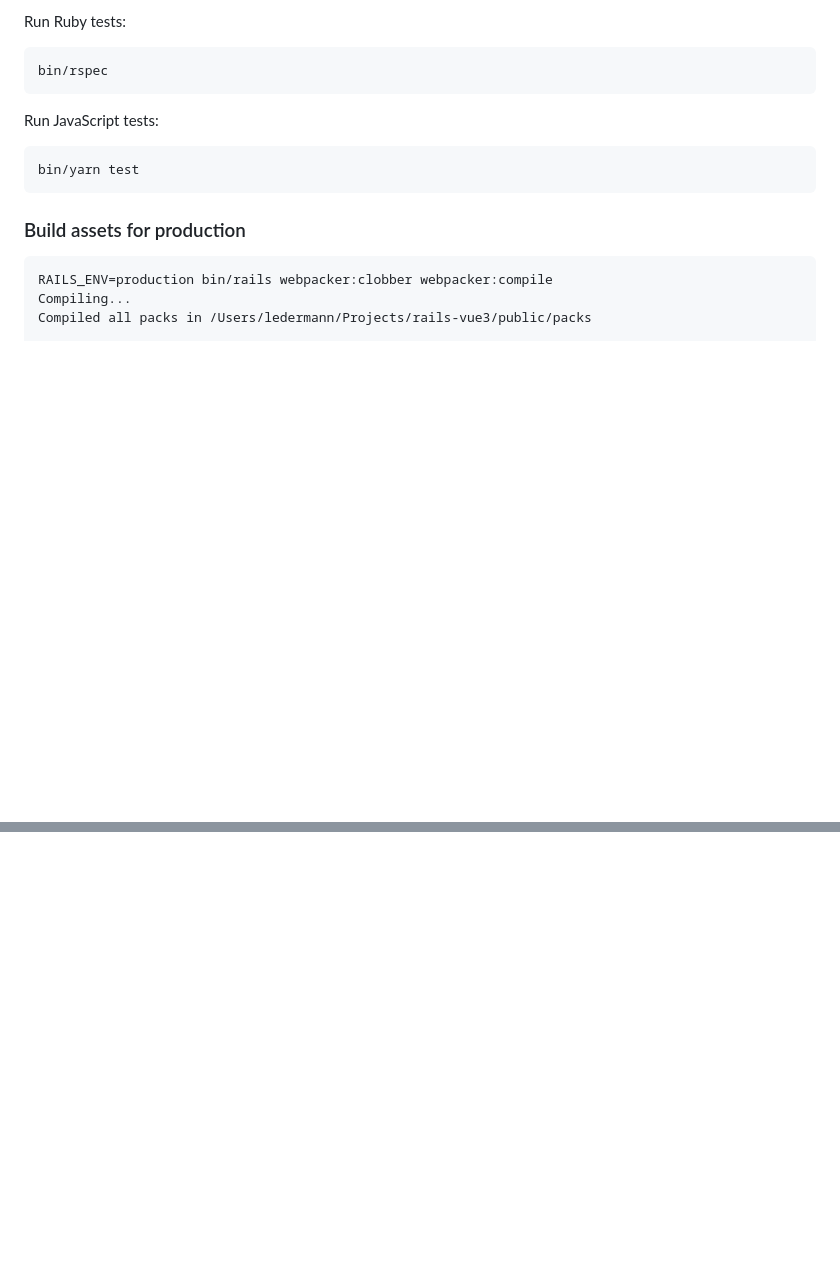
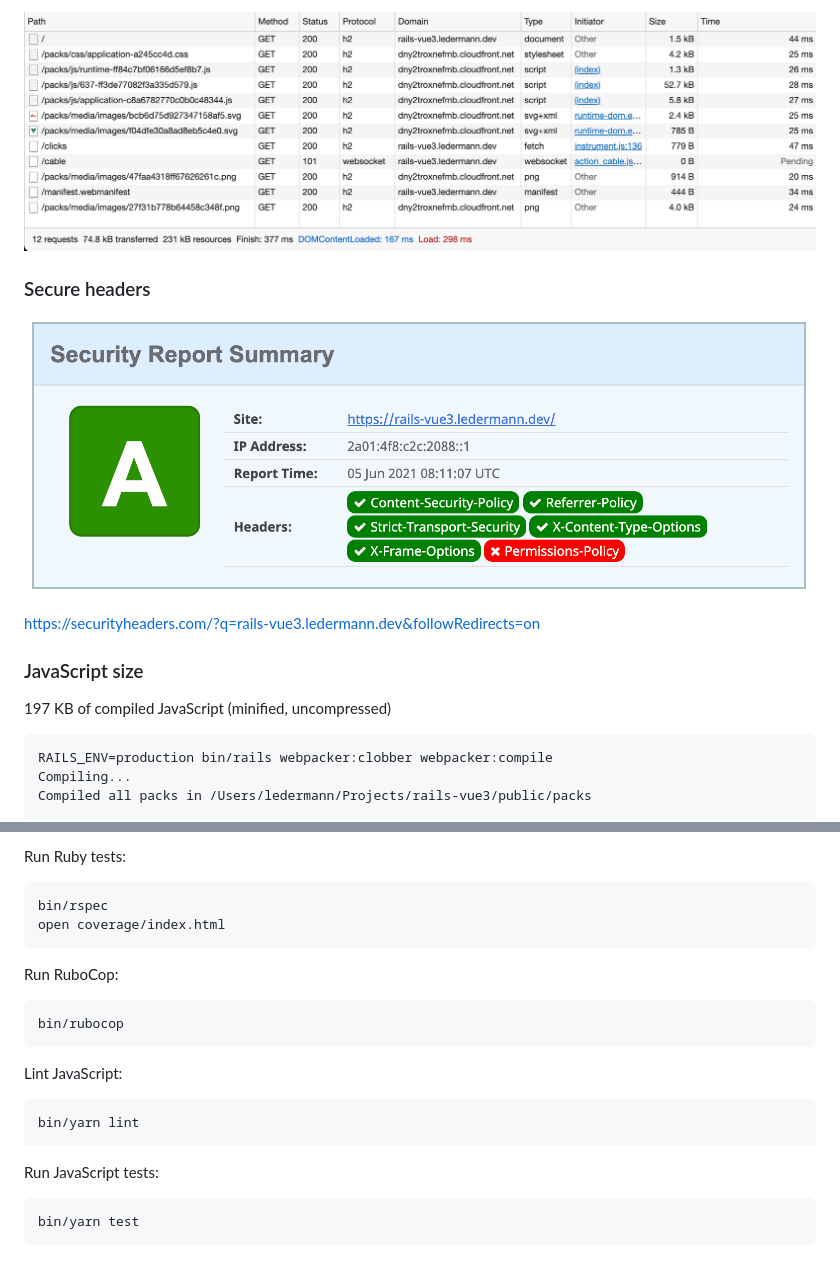
Before and after one commit to templatus/templatus-vue, a Markdown page: README.md, 2 parts joined by grey strips. Drawn GitHub-style; pictures changed too: network.png (added), secure-headers.png (added); blank space fills up the shorter version.

````diff
--- a/README.md
+++ b/README.md
@@ -45,17 +56,15 @@ Then you can open https://rails-vue3.test in your browser.
 
-Run Ruby tests:
+![Network](network.png)
 
-```
-bin/rspec
-```
+### Secure headers
 
-Run JavaScript tests:
+![Secure headers](secure-headers.png)
 
-```
-bin/yarn test
-```
+https://securityheaders.com/?q=rails-vue3.ledermann.dev&followRedirects=on
 
-### Build assets for production
+### JavaScript size
+
+197 KB of compiled JavaScript (minified, uncompressed)
 
 ```
 RAILS_ENV=production bin/rails webpacker:clobber webpacker:compile
@@ -99,0 +169,24 @@ webpack 5.38.1 compiled successfully in 9529 ms
+Run Ruby tests:
+
+```
+bin/rspec
+open coverage/index.html
+```
+
+Run RuboCop:
+
+```
+bin/rubocop
+```
+
+Lint JavaScript:
+
+```
+bin/yarn lint
+```
+
+Run JavaScript tests:
+
+```
+bin/yarn test
+```
````
Also changed, not shown: other parts of README.md (+111 -40 lines), lighthouse.png (added), 4 other files.
